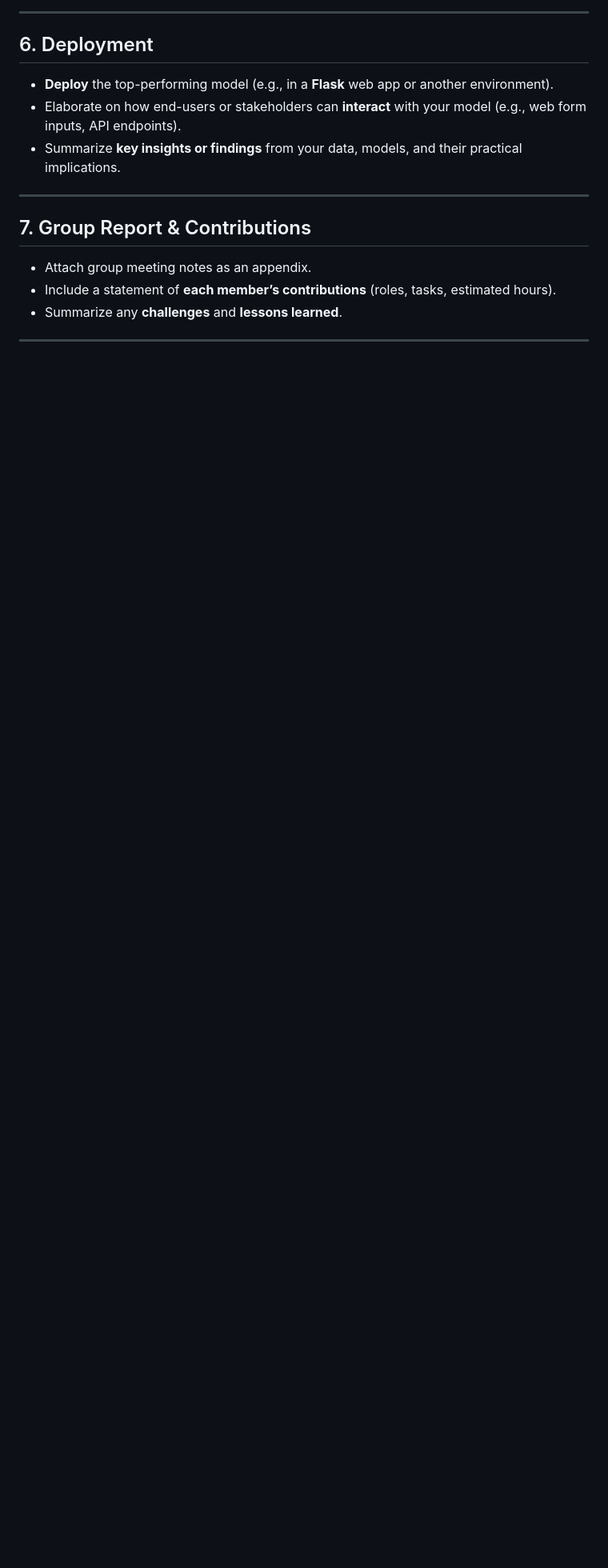
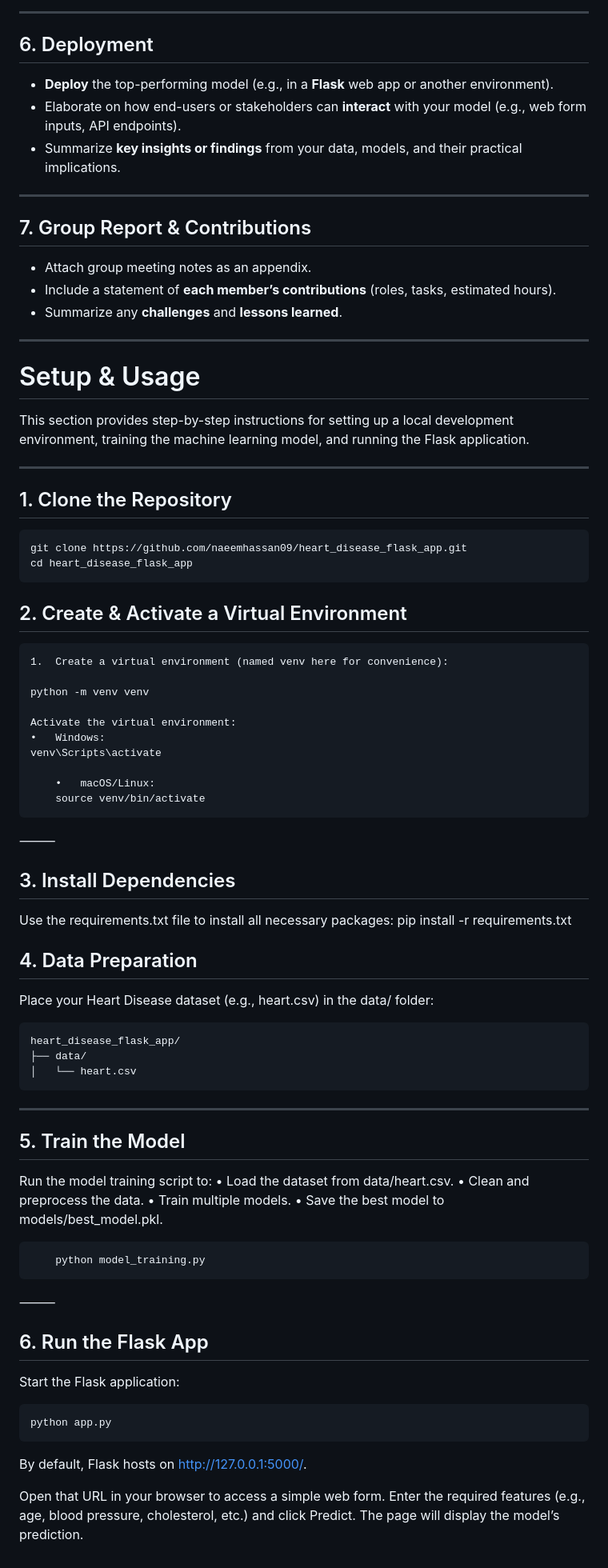
Before and after one commit to naeemhassan09/heart_disease_flask_app, a Markdown page: README.md, the part around the change. Shown at 80% size. Drawn GitHub-style; blank space fills up the shorter version.

Commit message:
Added setup

````diff
--- a/README.md
+++ b/README.md
@@ -130,3 +130,72 @@ Below is a concise summary of the assignment requirements in **Markdown** format
 - Summarize any **challenges** and **lessons learned**.
 
 ---
+
+
+
+# Setup & Usage
+
+This section provides step-by-step instructions for setting up a local development environment, training the machine learning model, and running the Flask application.
+
+---
+
+## 1. Clone the Repository
+
+```bash
+git clone https://github.com/naeemhassan09/heart_disease_flask_app.git
+cd heart_disease_flask_app
+```
+
+
+## 2. Create & Activate a Virtual Environment
+	1.	Create a virtual environment (named venv here for convenience):
+
+	python -m venv venv
+
+	Activate the virtual environment:
+	•	Windows:
+	venv\Scripts\activate
+
+		•	macOS/Linux:
+		source venv/bin/activate
+
+⸻
+
+## 3. Install Dependencies
+
+Use the requirements.txt file to install all necessary packages:
+pip install -r requirements.txt
+
+## 4. Data Preparation
+
+Place your Heart Disease dataset (e.g., heart.csv) in the data/ folder:
+```bash
+heart_disease_flask_app/
+├── data/
+│   └── heart.csv
+```
+___
+
+## 5. Train the Model
+
+Run the model training script to:
+	•	Load the dataset from data/heart.csv.
+	•	Clean and preprocess the data.
+	•	Train multiple models.
+	•	Save the best model to models/best_model.pkl.
+```bash
+	python model_training.py
+```
+
+⸻
+
+## 6. Run the Flask App
+
+Start the Flask application:
+```bash
+python app.py
+```
+
+By default, Flask hosts on http://127.0.0.1:5000/.
+
+Open that URL in your browser to access a simple web form. Enter the required features (e.g., age, blood pressure, cholesterol, etc.) and click Predict. The page will display the model’s prediction.
````
